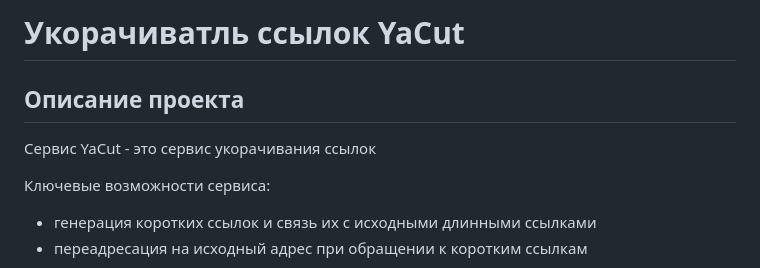
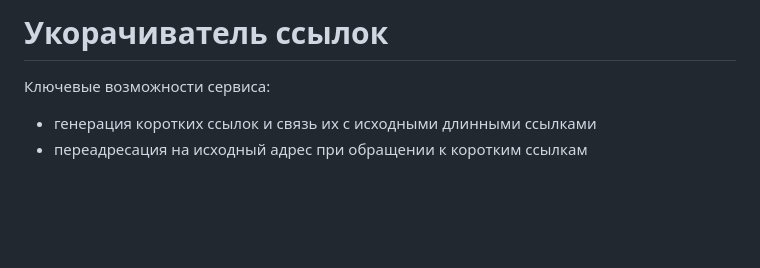
Before and after one commit to SemenovaLiza/link_cutter, a Markdown page: README.md, the part around the change. Rendered like a GitHub page; blank space fills up the shorter version.

```diff
--- a/README.md
+++ b/README.md
@@ -1,9 +1,4 @@
-# Укорачиватль ссылок YaCut
-
-
-## Описание проекта
-
-Сервис YaCut - это сервис укорачивания ссылок
+# Укорачиватель ссылок
 
 Ключевые возможности сервиса:
 * генерация коротких ссылок и связь их с исходными длинными ссылками
```
